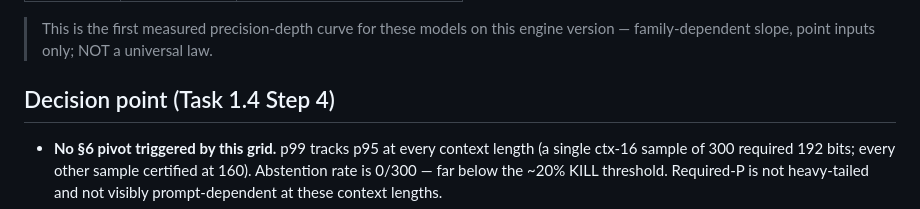
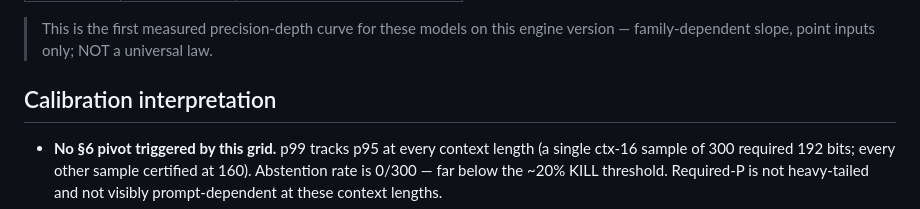
Before and after one commit to brian-naughton/certified-inference, a Markdown page: docs/calibration-report.md, the part around the change. GitHub-like rendering.

```diff
--- a/docs/calibration-report.md
+++ b/docs/calibration-report.md
@@ -38,7 +38,7 @@ Per-family points used in the fit:
 
 > This is the first measured precision-depth curve for these models on this engine version — family-dependent slope, point inputs only; NOT a universal law.
 
-## Decision point (Task 1.4 Step 4)
+## Calibration interpretation
 
 - **No §6 pivot triggered by this grid.** p99 tracks p95 at every context
   length (a single ctx-16 sample of 300 required 192 bits; every other sample
```
Also changed, not shown: docs/PROVENANCE.md (+1 -3 lines).
